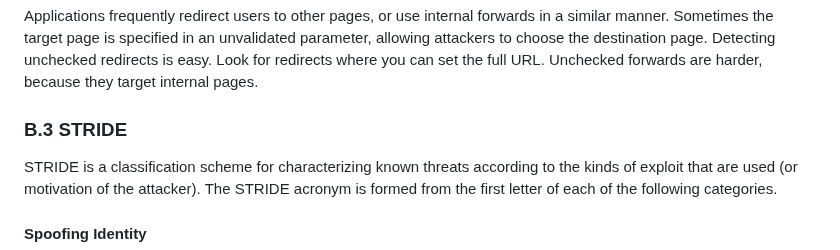
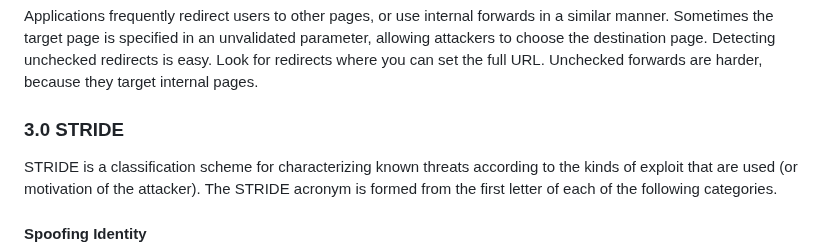
Before and after one commit to christophergarthwood/appdevstig_docs, a Markdown page: Template_011_ThreatAssessment.md, the part around one of its changes. GitHub-like rendering.

```diff
--- a/Template_011_ThreatAssessment.md
+++ b/Template_011_ThreatAssessment.md
@@ -219,7 +219,7 @@ Attacker links to unvalidated redirect and tricks victims into clicking it. Vict
 
 Applications frequently redirect users to other pages, or use internal forwards in a similar manner. Sometimes the target page is specified in an unvalidated parameter, allowing attackers to choose the destination page.  Detecting unchecked redirects is easy. Look for redirects where you can set the full URL. Unchecked forwards are harder, because they target internal pages.
 
-### B.3 STRIDE
+### 3.0 STRIDE
 
 STRIDE is a classification scheme for characterizing known threats according to the kinds of exploit that are used (or motivation of the attacker). The STRIDE acronym is formed from the first letter of each of the following categories.
 
```
Also changed, not shown: other parts of Template_011_ThreatAssessment.md (+3 -3 lines).
